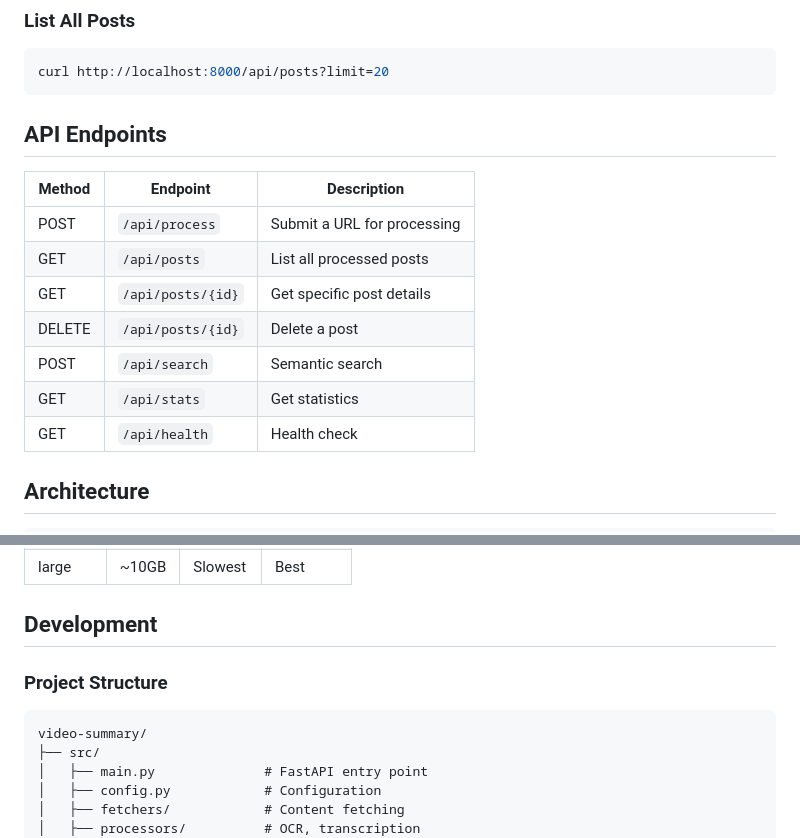
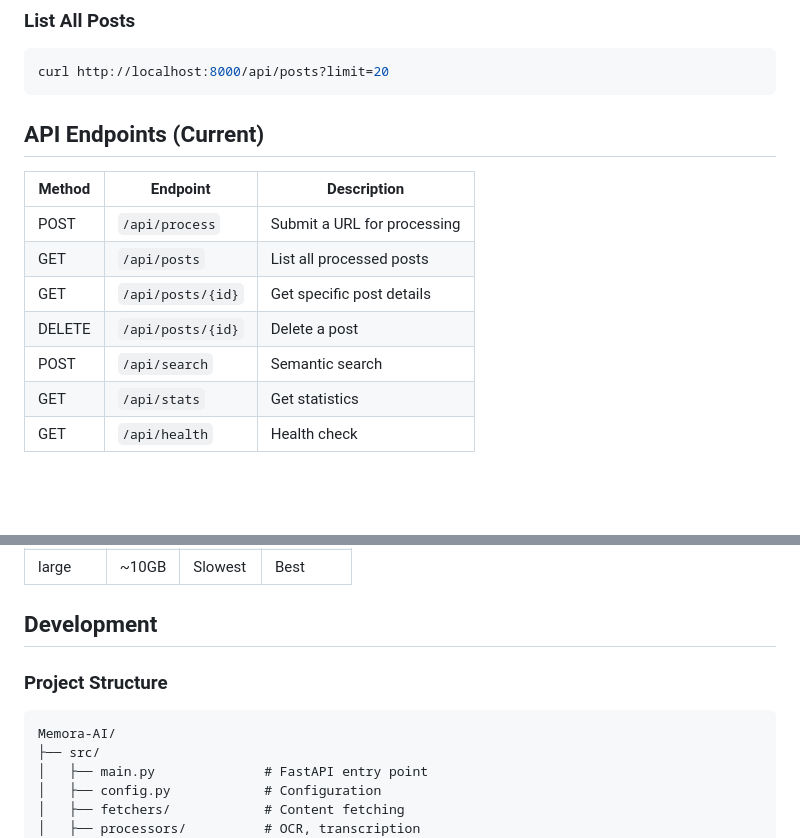
Before and after one commit to hypertonny/Memora-ai, a Markdown page: README.md, 2 parts joined by grey strips. GitHub-like rendering; blank space fills up the shorter version.

````diff
--- a/README.md
+++ b/README.md
@@ -103,7 +115,8 @@ curl -X POST http://localhost:8000/api/search \
 curl http://localhost:8000/api/posts?limit=20
 ```
 
-## API Endpoints
+
+## API Endpoints (Current)
 
 | Method | Endpoint | Description |
 |--------|----------|-------------|
@@ -115,5 +128,4 @@ curl http://localhost:8000/api/posts?limit=20
 | GET | `/api/stats` | Get statistics |
 | GET | `/api/health` | Health check |
 
-## Architecture
 
@@ -162,10 +174,12 @@ curl http://localhost:8000/api/posts?limit=20
 
 ## Development
 
+
+
 ### Project Structure
 
 ```
-video-summary/
+Memora-AI/
 ├── src/
 │   ├── main.py              # FastAPI entry point
 │   ├── config.py            # Configuration
````
Also changed, not shown: other parts of README.md (+37 -20 lines).
